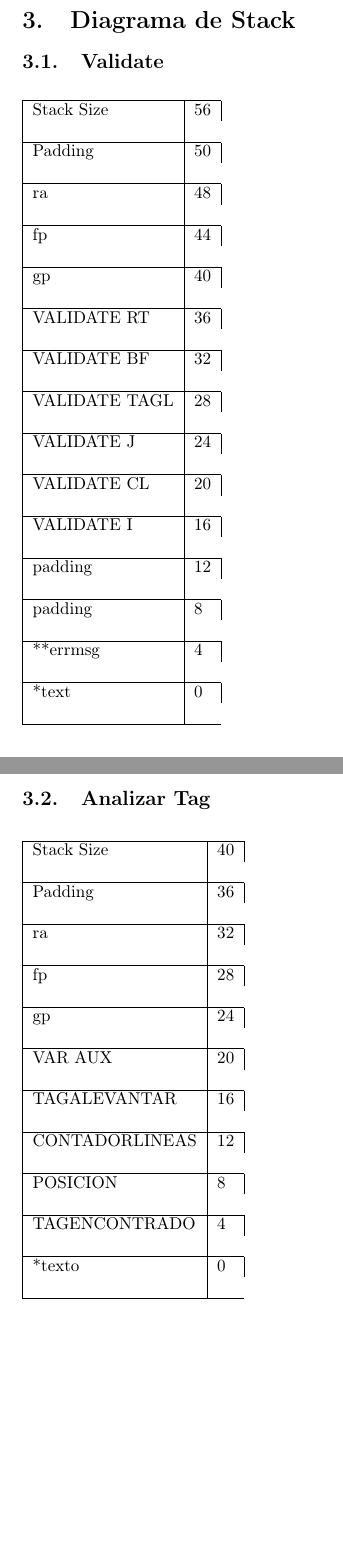
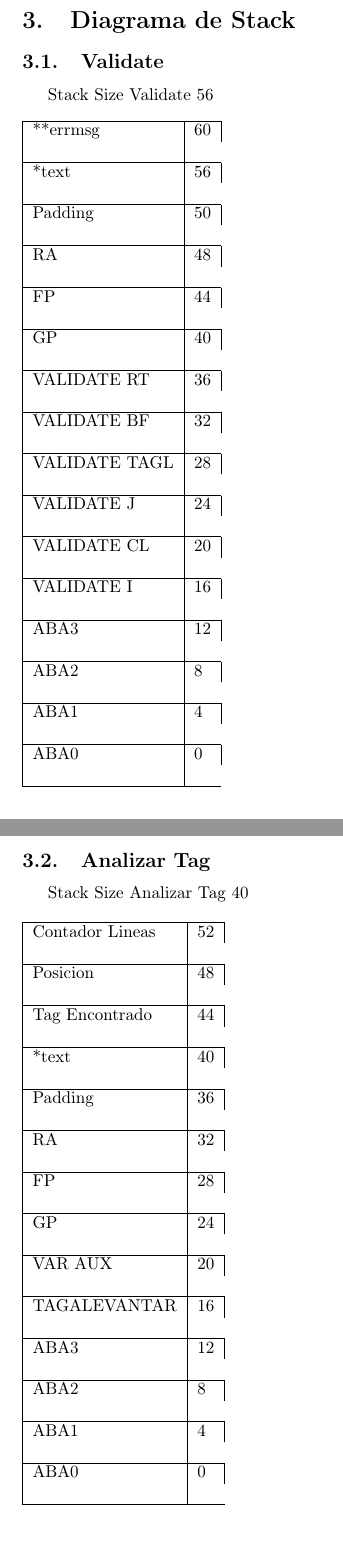
Before and after one commit to sfernandez11/orgaTP1, a LaTeX paper (Informe TP1 Duarte Fernandez Landino.tex): two parts of pages 7 and 8 of 10, joined at a grey line, cut so that both start at the same text. The pictures show the PDF file Informe TP1 Duarte Fernandez Landino.pdf that the author committed with the source; the source files are stored in an older character set and shown here as Unicode.

Commit message:
Informe Actualizado

```diff
--- a/Informe TP1 Duarte Fernandez Landino.tex
+++ b/Informe TP1 Duarte Fernandez Landino.tex
@@ -181,42 +181,48 @@ Resultado:
 
 \section{Diagrama de Stack}
 \subsection{Validate}
+ Stack Size Validate  56
 \begin{table}[h]
 \begin{tabular}{|l|l|} \hline
- Stack Size  &56&  \\ \hline
+ **errmsg&  60&  \\	\hline
+ *text&  56&  \\ \hline
  Padding  &50&   \\ \hline
- ra&  48&  \\ \hline
- fp&  44&  \\ \hline
- gp&  40&  \\ \hline
+ RA&  48&  \\ \hline
+ FP&  44&  \\ \hline
+ GP&  40&  \\ \hline
  VALIDATE RT&  36&  \\ \hline
  VALIDATE BF&  32&  \\ \hline
  VALIDATE TAGL&  28&  \\ \hline
  VALIDATE J&  24&  \\ \hline
  VALIDATE CL&  20&  \\ \hline
  VALIDATE I&  16&  \\ \hline
- padding&  12&  \\ \hline
- padding&  8&  \\ \hline
- **errmsg&  4&  \\	\hline
- *text&  0&  \\ \hline
+ ABA3&  12&  \\ \hline
+ ABA2&  8&  \\ \hline
+ ABA1&  4&  \\	\hline
+ ABA0&  0&  \\ \hline
 \end{tabular}
 \end{table} \\
 
 \newpage
 
 \subsection{Analizar Tag}
+ Stack Size Analizar Tag 40
 \begin{table}[h]
 \begin{tabular}{|l|l|} \hline
- Stack Size  &40&  \\ \hline
+ Contador Lineas  & 52&  \\ \hline
+ Posicion  & 48&  \\ \hline
+ Tag Encontrado  & 44&  \\ \hline
+ *text  & 40&  \\ \hline
  Padding  &36&   \\ \hline
- ra  &32&  \\ \hline
- fp  &28&  \\ \hline
- gp  &24&  \\ \hline
+ RA  &32&  \\ \hline
+ FP  &28&  \\ \hline
+ GP  &24&  \\ \hline
  VAR AUX  &20&  \\ \hline
  TAGALEVANTAR  &16&  \\ \hline
- CONTADORLINEAS  &12&  \\ \hline
- POSICION  &8&  \\ \hline
- TAGENCONTRADO  &4&  \\ \hline
- *texto  &0&  \\ \hline
+ ABA3  &12&  \\ \hline
+ ABA2  &8&  \\ \hline
+ ABA1  &4&  \\ \hline
+ ABA0  &0&  \\ \hline
 \end{tabular}
 \end{table}
 
```
Also changed, not shown: Informe TP1 Duarte Fernandez Landino.pdf, 2 other files.
